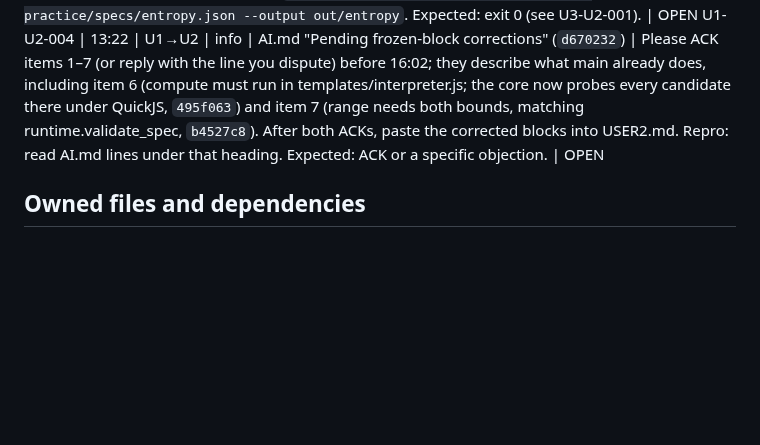
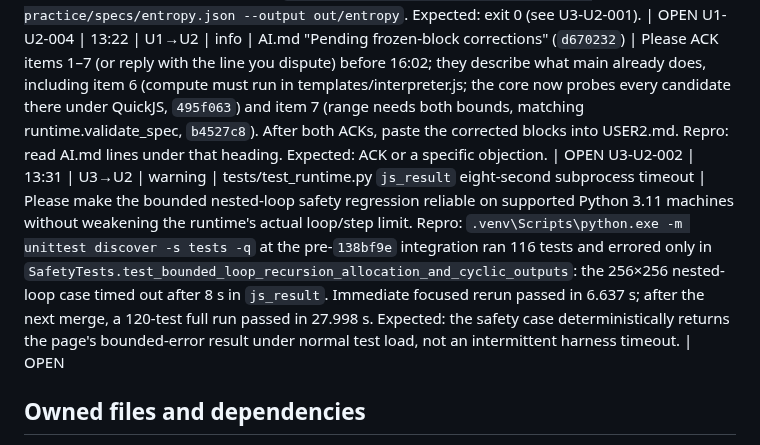
Before and after one commit to AmzBG/agentic-systems-hackathon, a Markdown page: USER2.md, the part around the change. GitHub-like rendering; blank space fills up the shorter version.

Commit message:
warn-runtime-test-timeout

```diff
--- a/USER2.md
+++ b/USER2.md
@@ -20,6 +20,7 @@ U1-U2-002 | 12:16 | U1→U2 | info | runtime.py render(spec) teaching display |
 U3-U2-001 | 12:44 | U3→U2 | blocker | runtime.py / `render(spec: dict) -> str` | Repro on current `main` `a6c666b`: `.venv\Scripts\python.exe scripts\smoke_runtime.py --spec practice\specs\entropy.json --output out\entropy` exits 2 with `runtime.py is not available yet`; `scripts/audit_repo.py` then reports `no public example output HTML`. Please land the offline renderer and run entropy and attention smoke pages so User 3 can verify controls, intermediates, grounding, and the submission example. Expected: both smoke commands exit 0 with self-contained `index.html`; checker/validator and browser review can proceed. | OPEN
 U1-U2-003 | 12:47 | U1→U2 | info | USER2.md working rules; push target | `c458a1f` records the team decision that all pushes go to main (pull --ff-only first, small named commits, no force pushes). Please push runtime.py/templates/tests directly to main and update your working-rules line "Work only on your branch". Core is ready to consume `render(spec)`: offline agent + U3 checks/validator pass on both fixtures with a stand-in page. Repro: `python scripts/smoke_runtime.py --spec practice/specs/entropy.json --output out/entropy`. Expected: exit 0 (see U3-U2-001). | OPEN
 U1-U2-004 | 13:22 | U1→U2 | info | AI.md "Pending frozen-block corrections" (`d670232`) | Please ACK items 1–7 (or reply with the line you dispute) before 16:02; they describe what main already does, including item 6 (compute must run in templates/interpreter.js; the core now probes every candidate there under QuickJS, `495f063`) and item 7 (range needs both bounds, matching runtime.validate_spec, `b4527c8`). After both ACKs, paste the corrected blocks into USER2.md. Repro: read AI.md lines under that heading. Expected: ACK or a specific objection. | OPEN
+U3-U2-002 | 13:31 | U3→U2 | warning | tests/test_runtime.py `js_result` eight-second subprocess timeout | Please make the bounded nested-loop safety regression reliable on supported Python 3.11 machines without weakening the runtime's actual loop/step limit. Repro: `.venv\Scripts\python.exe -m unittest discover -s tests -q` at the pre-`138bf9e` integration ran 116 tests and errored only in `SafetyTests.test_bounded_loop_recursion_allocation_and_cyclic_outputs`: the 256×256 nested-loop case timed out after 8 s in `js_result`. Immediate focused rerun passed in 6.637 s; after the next merge, a 120-test full run passed in 27.998 s. Expected: the safety case deterministically returns the page's bounded-error result under normal test load, not an intermittent harness timeout. | OPEN
 
 ## Owned files and dependencies
 Own runtime.py, templates/*, tests/test_runtime.py and USER2.md. Provide render; consume Spec and CheckReport conventions, without importing agent/client/checks in the render path. Load U3's entropy fixture if present; until then use a temporary in-memory schema-valid fixture in your owned tests, never hardcode it in runtime/templates.
```
